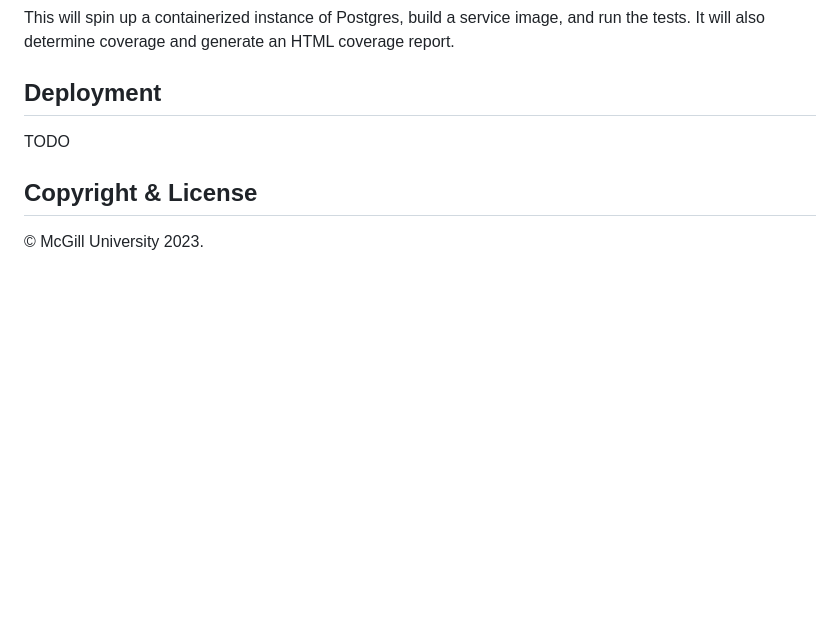
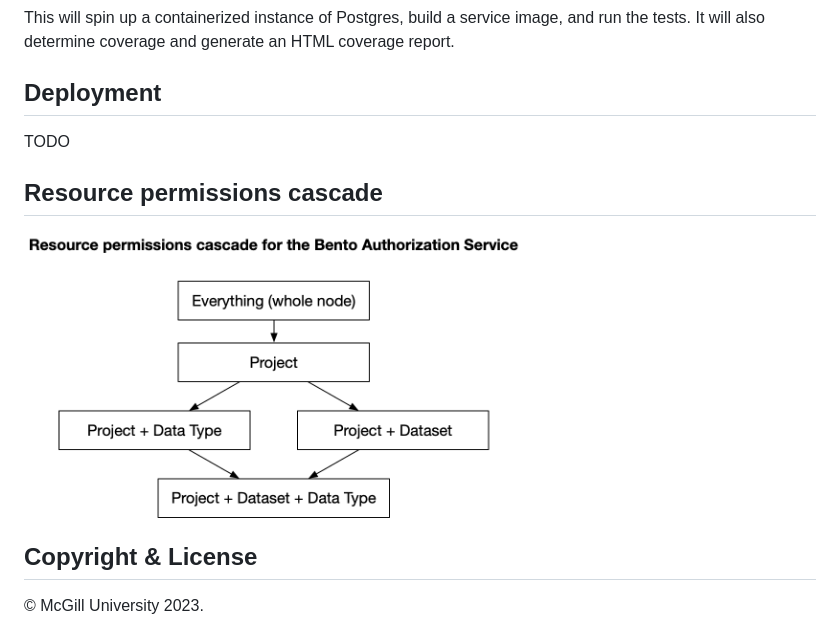
Before and after one commit to bento-platform/bento_authorization_service, a Markdown page: README.md, the part around the change. Drawn GitHub-style; pictures changed too: docs/permissions_cascade.png (added); blank space fills up the shorter version.

Commit message:
docs: add resource permissions cascade

```diff
--- a/README.md
+++ b/README.md
@@ -29,6 +29,12 @@ TODO
 
 
 
+## Resource permissions cascade
+
+<img src="./docs/permissions_cascade.png" alt="Resource permissions cascade diagram" width="500" height="288" />
+
+
+
 ## Copyright &amp; License
 
 &copy; McGill University 2023.
```
Also changed, not shown: 1 other file.
